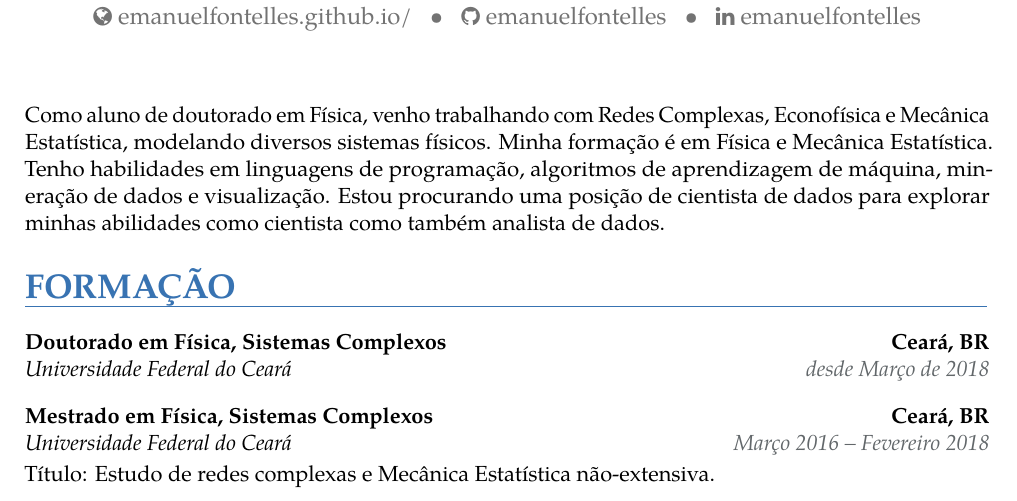
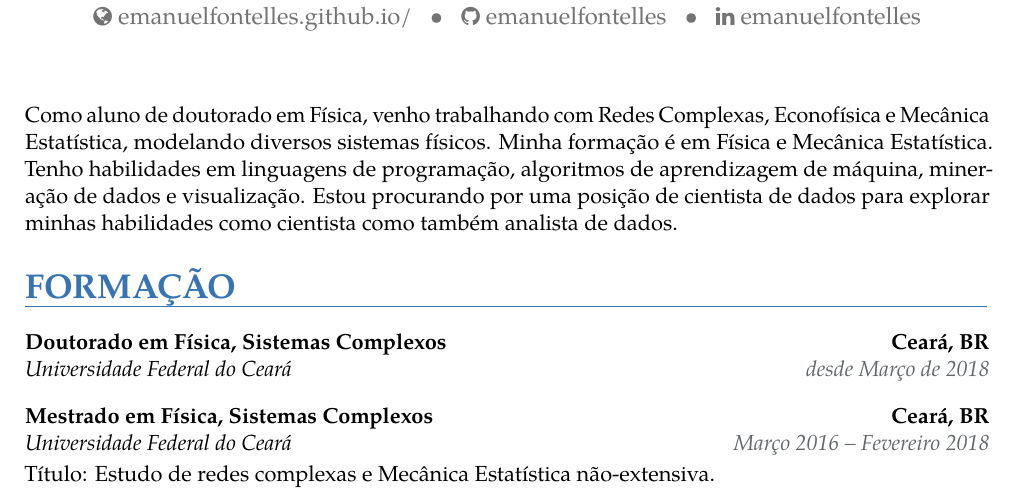
Before and after one commit to joaopcnogueira/curriculumVitae, a LaTeX CV (curriculum_new/pt-br/main.tex): part of page 1 of 2, cut so that both start at the same text. Compiled offline with pdfLaTeX.

Commit message:
finished

```diff
--- a/curriculum_new/pt-br/main.tex
+++ b/curriculum_new/pt-br/main.tex
@@ -52,7 +52,7 @@
 %-----       resume       ---------------------------------------------------------
 \makecvtitle
 
-\small{Como aluno de doutorado em Física, venho trabalhando com Redes Complexas, Econofísica e Mecânica Estatística, modelando diversos sistemas físicos. Minha formação é em Física e Mecânica Estatística. Tenho habilidades em linguagens de programação, algoritmos de aprendizagem de máquina, mineração de dados e visualização. Estou procurando uma posição de cientista de dados para explorar minhas abilidades como cientista como também analista de dados.}
+\small{Como aluno de doutorado em Física, venho trabalhando com Redes Complexas, Econofísica e Mecânica Estatística, modelando diversos sistemas físicos. Minha formação é em Física e Mecânica Estatística. Tenho habilidades em linguagens de programação, algoritmos de aprendizagem de máquina, mineração de dados e visualização. Estou procurando por uma posição de cientista de dados para explorar minhas habilidades como cientista como também analista de dados.}
 
 \section{FORMAÇÃO}
 
```
Also changed, not shown: curriculum_new/pt-br/main.pdf, 3 other files.
